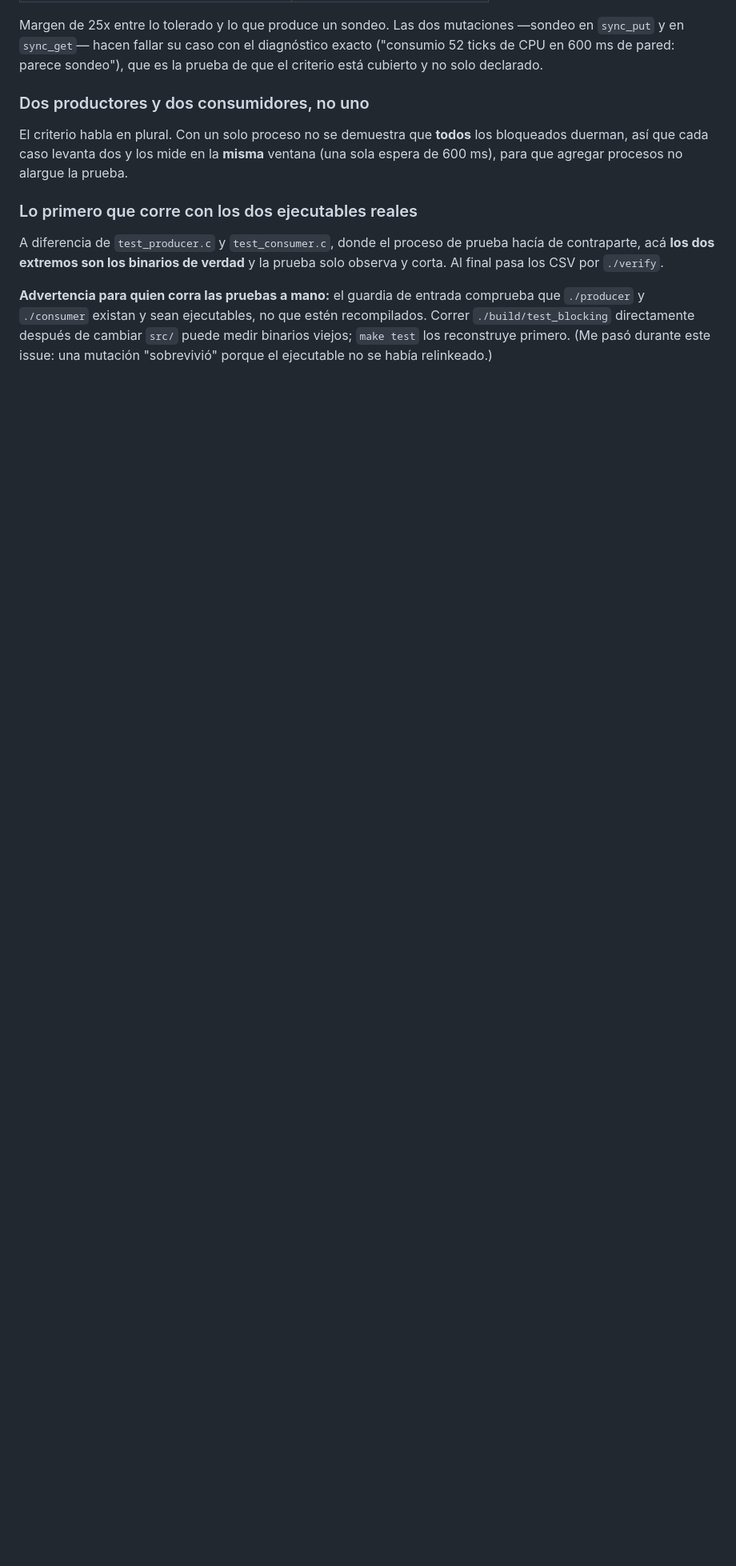
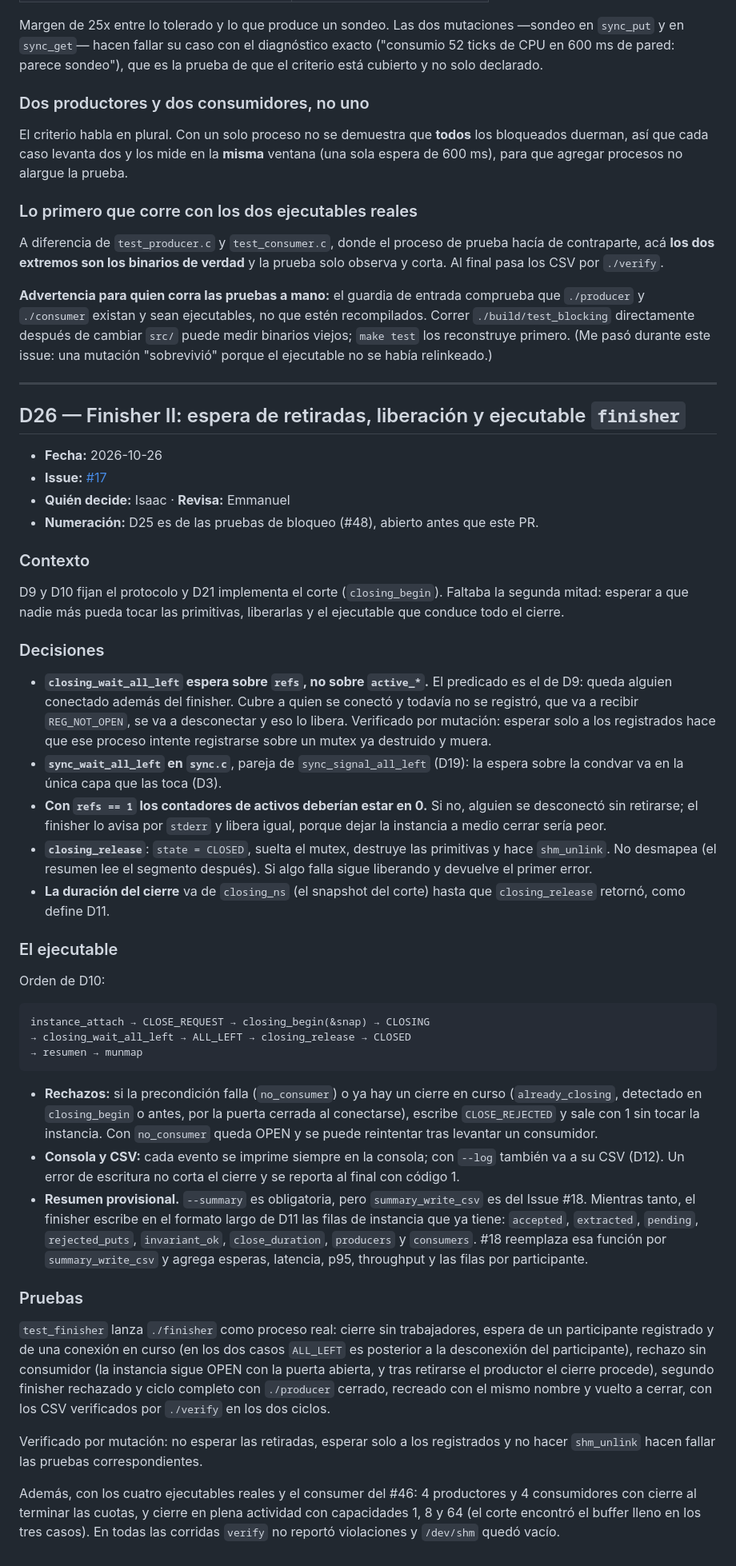
Before and after one commit to ebarrantes07/SOA-P2-GrupoIE, a Markdown page: docs/decisiones_diseno.md, the part around the change. Shown at 80% size. GitHub-like rendering; blank space fills up the shorter version.

````diff
--- a/docs/decisiones_diseno.md
+++ b/docs/decisiones_diseno.md
@@ -2174,3 +2174,85 @@ estén recompilados. Correr `./build/test_blocking` directamente después de
 cambiar `src/` puede medir binarios viejos; `make test` los reconstruye
 primero. (Me pasó durante este issue: una mutación "sobrevivió" porque el
 ejecutable no se había relinkeado.)
+
+---
+
+## D26 — Finisher II: espera de retiradas, liberación y ejecutable `finisher`
+
+- **Fecha:** 2026-10-26
+- **Issue:** [#17](https://github.com/ebarrantes07/SOA-P2-GrupoIE/issues/17)
+- **Quién decide:** Isaac · **Revisa:** Emmanuel
+- **Numeración:** D25 es de las pruebas de bloqueo (#48), abierto antes que este PR.
+
+### Contexto
+
+D9 y D10 fijan el protocolo y D21 implementa el corte (`closing_begin`).
+Faltaba la segunda mitad: esperar a que nadie más pueda tocar las
+primitivas, liberarlas y el ejecutable que conduce todo el cierre.
+
+### Decisiones
+
+- **`closing_wait_all_left` espera sobre `refs`, no sobre `active_*`.**
+  El predicado es el de D9: queda alguien conectado además del finisher.
+  Cubre a quien se conectó y todavía no se registró, que va a recibir
+  `REG_NOT_OPEN`, se va a desconectar y eso lo libera. Verificado por
+  mutación: esperar solo a los registrados hace que ese proceso intente
+  registrarse sobre un mutex ya destruido y muera.
+- **`sync_wait_all_left` en `sync.c`**, pareja de `sync_signal_all_left`
+  (D19): la espera sobre la condvar va en la única capa que las toca (D3).
+- **Con `refs == 1` los contadores de activos deberían estar en 0.** Si
+  no, alguien se desconectó sin retirarse; el finisher lo avisa por
+  `stderr` y libera igual, porque dejar la instancia a medio cerrar sería
+  peor.
+- **`closing_release`**: `state = CLOSED`, suelta el mutex, destruye las
+  primitivas y hace `shm_unlink`. No desmapea (el resumen lee el segmento
+  después). Si algo falla sigue liberando y devuelve el primer error.
+- **La duración del cierre** va de `closing_ns` (el snapshot del corte)
+  hasta que `closing_release` retornó, como define D11.
+
+### El ejecutable
+
+Orden de D10:
+
+```text
+instance_attach → CLOSE_REQUEST → closing_begin(&snap) → CLOSING
+→ closing_wait_all_left → ALL_LEFT → closing_release → CLOSED
+→ resumen → munmap
+```
+
+- **Rechazos:** si la precondición falla (`no_consumer`) o ya hay un
+  cierre en curso (`already_closing`, detectado en `closing_begin` o
+  antes, por la puerta cerrada al conectarse), escribe `CLOSE_REJECTED`
+  y sale con 1 sin tocar la instancia. Con `no_consumer` queda OPEN y se
+  puede reintentar tras levantar un consumidor.
+- **Consola y CSV:** cada evento se imprime siempre en la consola; con
+  `--log` también va a su CSV (D12). Un error de escritura no corta el
+  cierre y se reporta al final con código 1.
+- **Resumen provisional.** `--summary` es obligatoria, pero
+  `summary_write_csv` es del Issue #18. Mientras tanto, el finisher
+  escribe en el formato largo de D11 las filas de instancia que ya tiene:
+  `accepted`, `extracted`, `pending`, `rejected_puts`, `invariant_ok`,
+  `close_duration`, `producers` y `consumers`. #18 reemplaza esa función
+  por `summary_write_csv` y agrega esperas, latencia, p95, throughput y
+  las filas por participante.
+
+### Pruebas
+
+`test_finisher` lanza `./finisher` como proceso real: cierre sin
+trabajadores, espera de un participante registrado y de una conexión en
+curso (en los dos casos `ALL_LEFT` es posterior a la desconexión del
+participante), rechazo sin consumidor (la instancia sigue OPEN con la
+puerta abierta, y tras retirarse el productor el cierre procede), segundo
+finisher rechazado y ciclo completo con `./producer` cerrado, recreado con
+el mismo nombre y vuelto a cerrar, con los CSV verificados por `./verify`
+en los dos ciclos.
+
+Verificado por mutación: no esperar las retiradas, esperar solo a los
+registrados y no hacer `shm_unlink` hacen fallar las pruebas
+correspondientes.
+
+Además, con los cuatro ejecutables reales y el consumer del #46: 4
+productores y 4 consumidores con cierre al terminar las cuotas, y cierre
+en plena actividad con capacidades 1, 8 y 64 (el corte encontró el buffer
+lleno en los tres casos). En todas las corridas `verify` no reportó
+violaciones y `/dev/shm` quedó vacío.
````
Also changed, not shown: README.md (+13 -0 lines).
